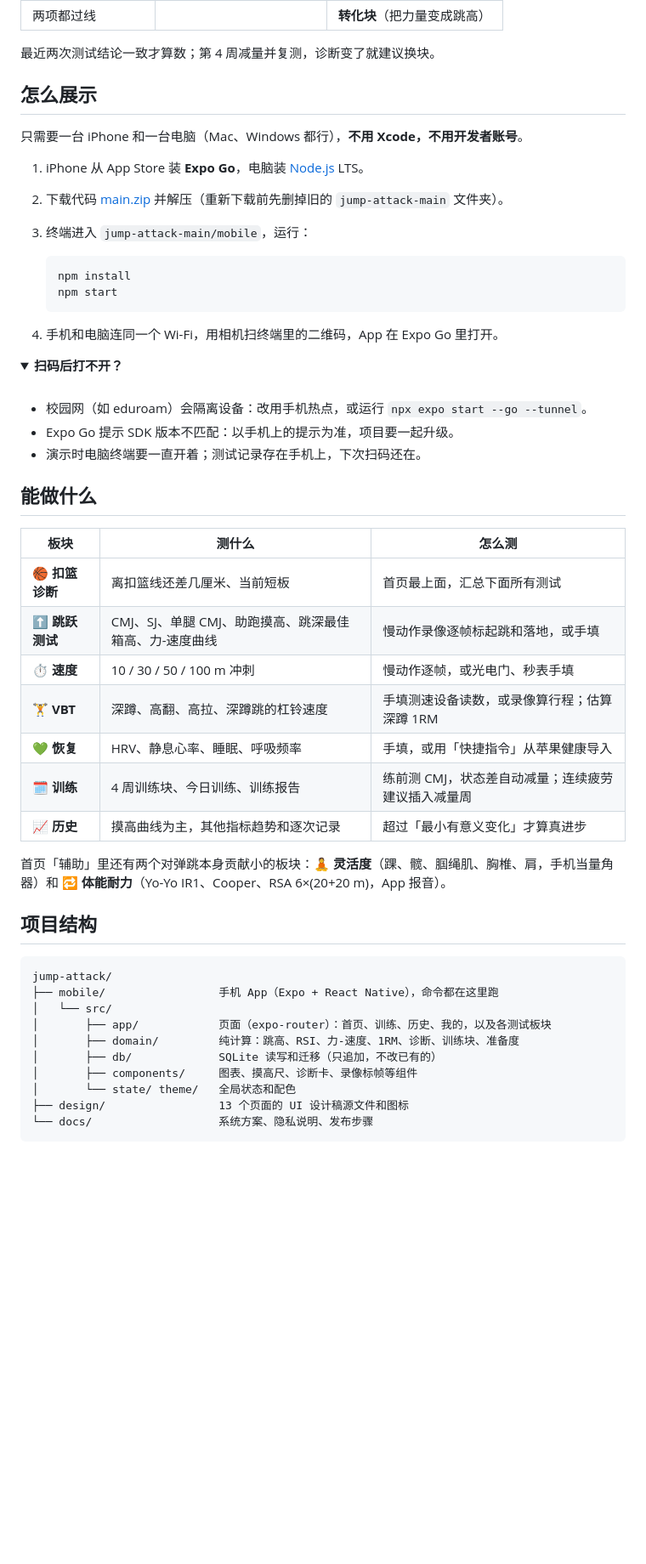
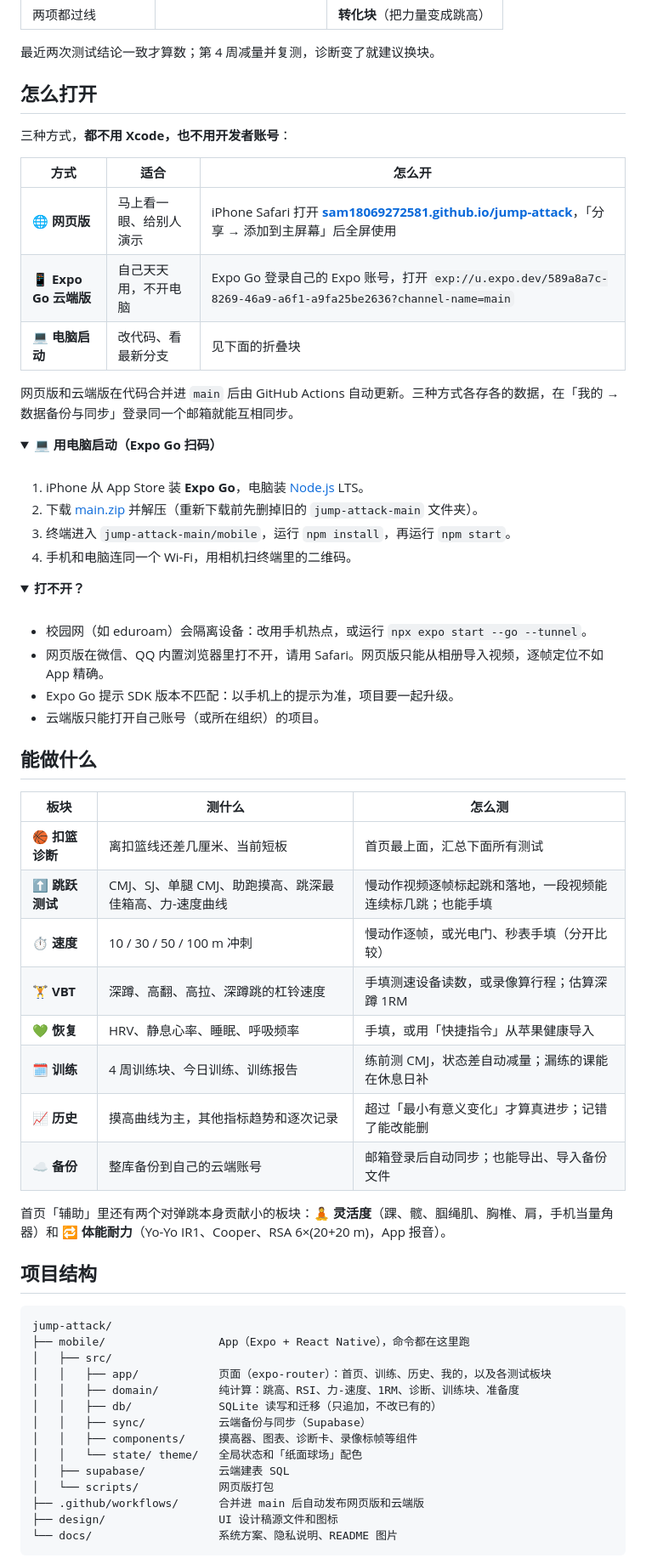
Before and after one commit to Sam18069272581/jump-attack, a Markdown page: README.md, the part around one of its changes. Shown at 85% size. Rendered like a GitHub page; folded sections open; blank space fills up the shorter version.

Commit message:
docs(readme): 按纸面球场风格重拍截图，写清网页版、云端版和云端备份 (#22)
横幅和三联截图换成纸面球场界面（示范数据、示范名字）；「怎么打开」列网页版、Expo Go 云端版、电脑启动三种方式；数据说明改为本地优先、云备份只进自己的账号；项目结构补上 sync、supabase、scripts 和 workflows；保留 #19 的主板块取舍。

Co-Authored-By: Claude Opus 5.5 <noreply@anthropic.com>
Claude-Session: https://claude.ai/code/session_01YUorMkNTjrkd18Pxvz1eTe

````diff
--- a/README.md
+++ b/README.md
@@ -56,29 +54,39 @@ flowchart LR
 
 最近两次测试结论一致才算数；第 4 周减量并复测，诊断变了就建议换块。
 
-## 怎么展示
+## 怎么打开
 
-只需要一台 iPhone 和一台电脑（Mac、Windows 都行），**不用 Xcode，不用开发者账号**。
+三种方式，**都不用 Xcode，也不用开发者账号**：
+
+| 方式 | 适合 | 怎么开 |
+|---|---|---|
+| 🌐 **网页版** | 马上看一眼、给别人演示 | iPhone Safari 打开 **[sam18069272581.github.io/jump-attack](https://sam18069272581.github.io/jump-attack/)**，「分享 → 添加到主屏幕」后全屏使用 |
+| 📱 **Expo Go 云端版** | 自己天天用，不开电脑 | Expo Go 登录自己的 Expo 账号，打开 `exp://u.expo.dev/589a8a7c-8269-46a9-a6f1-a9fa25be2636?channel-name=main` |
+| 💻 **电脑启动** | 改代码、看最新分支 | 见下面的折叠块 |
+
+网页版和云端版在代码合并进 `main` 后由 GitHub Actions 自动更新。三种方式各存各的数据，在「我的 → 数据备份与同步」登录同一个邮箱就能互相同步。
+
+<details>
+<summary><b>💻 用电脑启动（Expo Go 扫码）</b></summary>
+
+<br>
 
 1. iPhone 从 App Store 装 **Expo Go**，电脑装 [Node.js](https://nodejs.org) LTS。
-2. 下载代码 [main.zip](https://github.com/Sam18069272581/jump-attack/archive/refs/heads/main.zip) 并解压（重新下载前先删掉旧的 `jump-attack-main` 文件夹）。
-3. 终端进入 `jump-attack-main/mobile`，运行：
+2. 下载 [main.zip](https://github.com/Sam18069272581/jump-attack/archive/refs/heads/main.zip) 并解压（重新下载前先删掉旧的 `jump-attack-main` 文件夹）。
+3. 终端进入 `jump-attack-main/mobile`，运行 `npm install`，再运行 `npm start`。
+4. 手机和电脑连同一个 Wi-Fi，用相机扫终端里的二维码。
 
-   ```sh
-   npm install
-   npm start
-   ```
-
-4. 手机和电脑连同一个 Wi-Fi，用相机扫终端里的二维码，App 在 Expo Go 里打开。
+</details>
 
 <details>
-<summary><b>扫码后打不开？</b></summary>
+<summary><b>打不开？</b></summary>
 
 <br>
 
 - 校园网（如 eduroam）会隔离设备：改用手机热点，或运行 `npx expo start --go --tunnel`。
+- 网页版在微信、QQ 内置浏览器里打不开，请用 Safari。网页版只能从相册导入视频，逐帧定位不如 App 精确。
 - Expo Go 提示 SDK 版本不匹配：以手机上的提示为准，项目要一起升级。
-- 演示时电脑终端要一直开着；测试记录存在手机上，下次扫码还在。
+- 云端版只能打开自己账号（或所在组织）的项目。
 
 </details>
 
@@ -87,12 +95,13 @@ flowchart LR
 | 板块 | 测什么 | 怎么测 |
 |---|---|---|
 | 🏀 **扣篮诊断** | 离扣篮线还差几厘米、当前短板 | 首页最上面，汇总下面所有测试 |
-| ⬆️ **跳跃测试** | CMJ、SJ、单腿 CMJ、助跑摸高、跳深最佳箱高、力-速度曲线 | 慢动作录像逐帧标起跳和落地，或手填 |
-| ⏱ **速度** | 10 / 30 / 50 / 100 m 冲刺 | 慢动作逐帧，或光电门、秒表手填 |
+| ⬆️ **跳跃测试** | CMJ、SJ、单腿 CMJ、助跑摸高、跳深最佳箱高、力-速度曲线 | 慢动作视频逐帧标起跳和落地，一段视频能连续标几跳；也能手填 |
+| ⏱ **速度** | 10 / 30 / 50 / 100 m 冲刺 | 慢动作逐帧，或光电门、秒表手填（分开比较） |
 | 🏋️ **VBT** | 深蹲、高翻、高拉、深蹲跳的杠铃速度 | 手填测速设备读数，或录像算行程；估算深蹲 1RM |
 | 💚 **恢复** | HRV、静息心率、睡眠、呼吸频率 | 手填，或用「快捷指令」从苹果健康导入 |
-| 🗓 **训练** | 4 周训练块、今日训练、训练报告 | 练前测 CMJ，状态差自动减量；连续疲劳建议插入减量周 |
-| 📈 **历史** | 摸高曲线为主，其他指标趋势和逐次记录 | 超过「最小有意义变化」才算真进步 |
+| 🗓 **训练** | 4 周训练块、今日训练、训练报告 | 练前测 CMJ，状态差自动减量；漏练的课能在休息日补 |
+| 📈 **历史** | 摸高曲线为主，其他指标趋势和逐次记录 | 超过「最小有意义变化」才算真进步；记错了能改能删 |
+| ☁️ **备份** | 整库备份到自己的云端账号 | 邮箱登录后自动同步；也能导出、导入备份文件 |
 
 首页「辅助」里还有两个对弹跳本身贡献小的板块：🧘 **灵活度**（踝、髋、腘绳肌、胸椎、肩，手机当量角器）和 🔁 **体能耐力**（Yo-Yo IR1、Cooper、RSA 6×(20+20 m)，App 报音）。
 
@@ -100,15 +109,19 @@ flowchart LR
 
 ```
 jump-attack/
-├── mobile/                 手机 App（Expo + React Native），命令都在这里跑
-│   └── src/
-│       ├── app/            页面（expo-router）：首页、训练、历史、我的，以及各测试板块
-│       ├── domain/         纯计算：跳高、RSI、力-速度、1RM、诊断、训练块、准备度
-│       ├── db/             SQLite 读写和迁移（只追加，不改已有的）
-│       ├── components/     图表、摸高尺、诊断卡、录像标帧等组件
-│       └── state/ theme/   全局状态和配色
-├── design/                 13 个页面的 UI 设计稿源文件和图标
-└── docs/                   系统方案、隐私说明、发布步骤
+├── mobile/                 App（Expo + React Native），命令都在这里跑
+│   ├── src/
+│   │   ├── app/            页面（expo-router）：首页、训练、历史、我的，以及各测试板块
+│   │   ├── domain/         纯计算：跳高、RSI、力-速度、1RM、诊断、训练块、准备度
+│   │   ├── db/             SQLite 读写和迁移（只追加，不改已有的）
+│   │   ├── sync/           云端备份与同步（Supabase）
+│   │   ├── components/     摸高器、图表、诊断卡、录像标帧等组件
+│   │   └── state/ theme/   全局状态和「纸面球场」配色
+│   ├── supabase/           云端建表 SQL
+│   └── scripts/            网页版打包
+├── .github/workflows/      合并进 main 后自动发布网页版和云端版
+├── design/                 UI 设计稿源文件和图标
+└── docs/                   系统方案、隐私说明、README 图片
 ```
 
 ```mermaid
````
Also changed, not shown: other parts of README.md (+14 -14 lines), docs/assets/banner.png, docs/assets/showcase.png.
